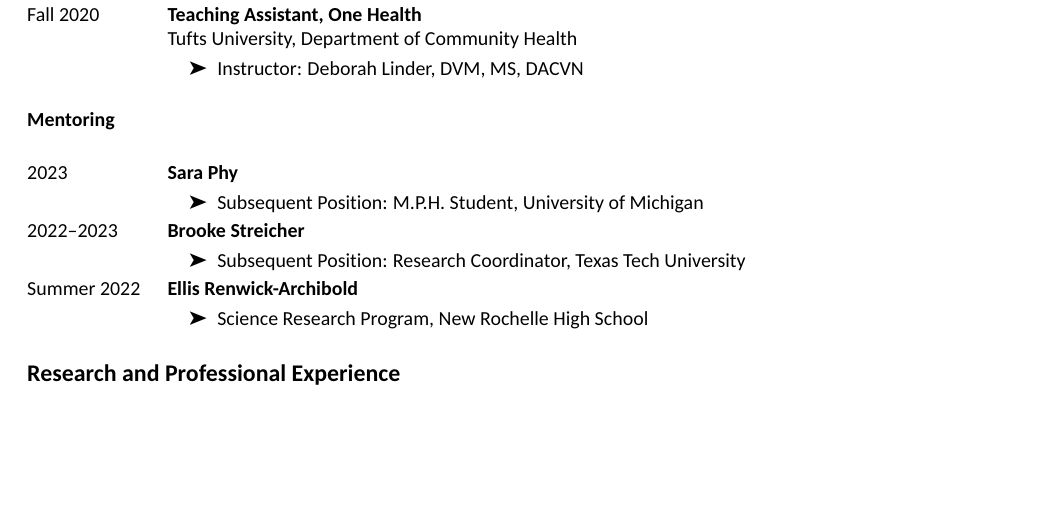
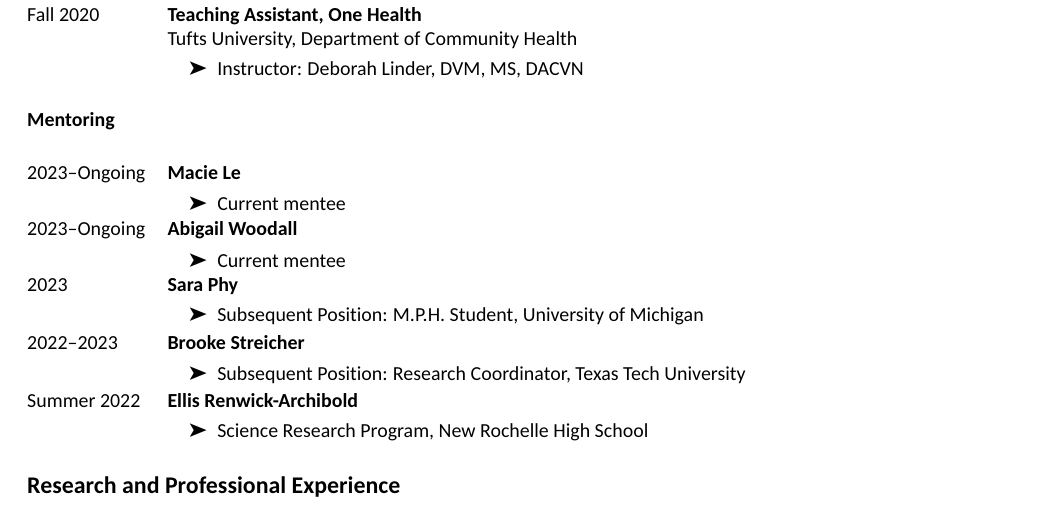
Before and after one commit to EliHalbreich/CV, an R Markdown document (cv.Rmd): part of page 3 of 5, cut so that both start at the same text, the shorter picture padded with empty space. The pictures show the output file cv.pdf that the author committed with the source.

Commit message:
updating with current ENERGY students

```diff
--- a/cv.Rmd
+++ b/cv.Rmd
@@ -216,6 +216,12 @@ tribble(
   ~ Advisee,
   ~ Instructor,
   ~ Semester,
+  "Macie Le",
+  "Current mentee",
+  "2023--Ongoing",
+  "Abigail Woodall",
+  "Current mentee",
+  "2023--Ongoing",
   "Sara Phy",
   "Subsequent Position: M.P.H. Student, University of Michigan",
   "2023",
```
Also changed, not shown: cv.pdf, 1 other file.
